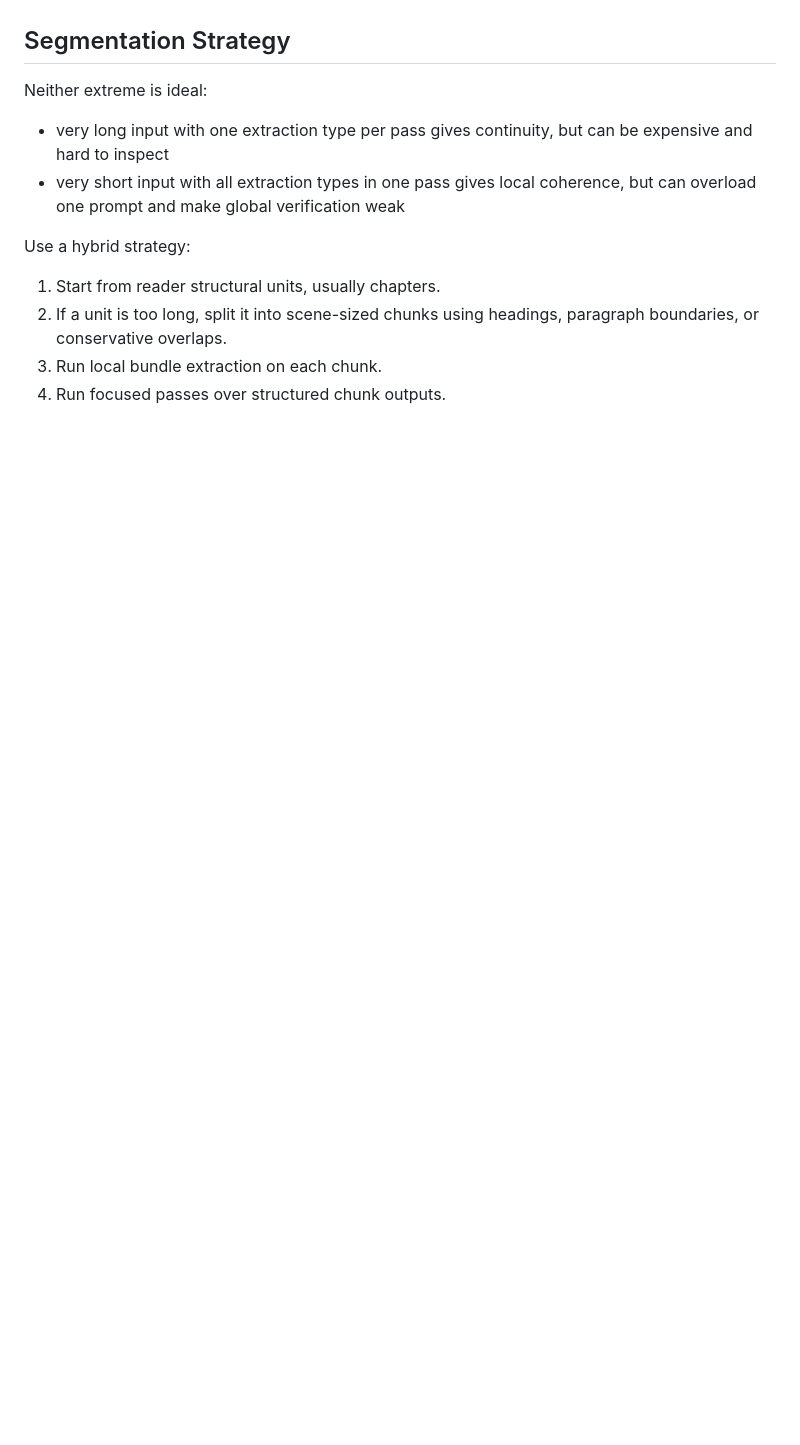
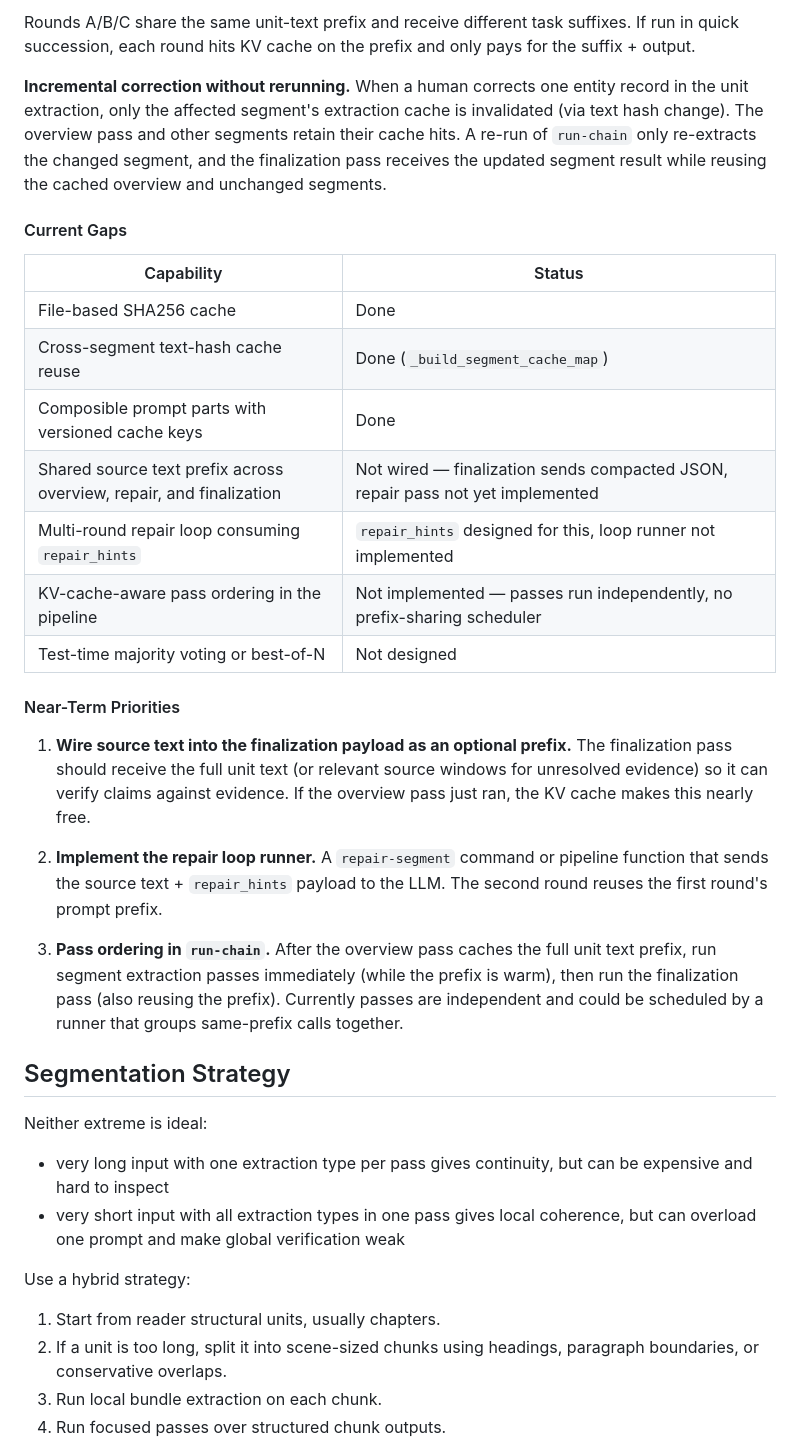
Before and after one commit to WenqinSHAO/tilusion, a Markdown page: docs/extraction_roadmap.md, the part around one of its changes. GitHub-like rendering; blank space fills up the shorter version.

```diff
--- a/docs/extraction_roadmap.md
+++ b/docs/extraction_roadmap.md
@@ -897,3 +926,27 @@ This also leaves room for later GEPA-like prompt evolution, because evolved part
+Rounds A/B/C share the same unit-text prefix and receive different task suffixes. If run in quick succession, each round hits KV cache on the prefix and only pays for the suffix + output.
+
+**Incremental correction without rerunning.** When a human corrects one entity record in the unit extraction, only the affected segment's extraction cache is invalidated (via text hash change). The overview pass and other segments retain their cache hits. A re-run of `run-chain` only re-extracts the changed segment, and the finalization pass receives the updated segment result while reusing the cached overview and unchanged segments.
+
+#### Current Gaps
+
+| Capability | Status |
+|-----------|--------|
+| File-based SHA256 cache | Done |
+| Cross-segment text-hash cache reuse | Done (`_build_segment_cache_map`) |
+| Composible prompt parts with versioned cache keys | Done |
+| Shared source text prefix across overview, repair, and finalization | Not wired — finalization sends compacted JSON, repair pass not yet implemented |
+| Multi-round repair loop consuming `repair_hints` | `repair_hints` designed for this, loop runner not implemented |
+| KV-cache-aware pass ordering in the pipeline | Not implemented — passes run independently, no prefix-sharing scheduler |
+| Test-time majority voting or best-of-N | Not designed |
+
+#### Near-Term Priorities
+
+1. **Wire source text into the finalization payload as an optional prefix.** The finalization pass should receive the full unit text (or relevant source windows for unresolved evidence) so it can verify claims against evidence. If the overview pass just ran, the KV cache makes this nearly free.
+
+2. **Implement the repair loop runner.** A `repair-segment` command or pipeline function that sends the source text + `repair_hints` payload to the LLM. The second round reuses the first round's prompt prefix.
+
+3. **Pass ordering in `run-chain`.** After the overview pass caches the full unit text prefix, run segment extraction passes immediately (while the prefix is warm), then run the finalization pass (also reusing the prefix). Currently passes are independent and could be scheduled by a runner that groups same-prefix calls together.
+
 ## Segmentation Strategy
 
 Neither extreme is ideal:
```
Also changed, not shown: other parts of docs/extraction_roadmap.md (+29 -0 lines), PROGRESS.md (+1 -0 lines).
